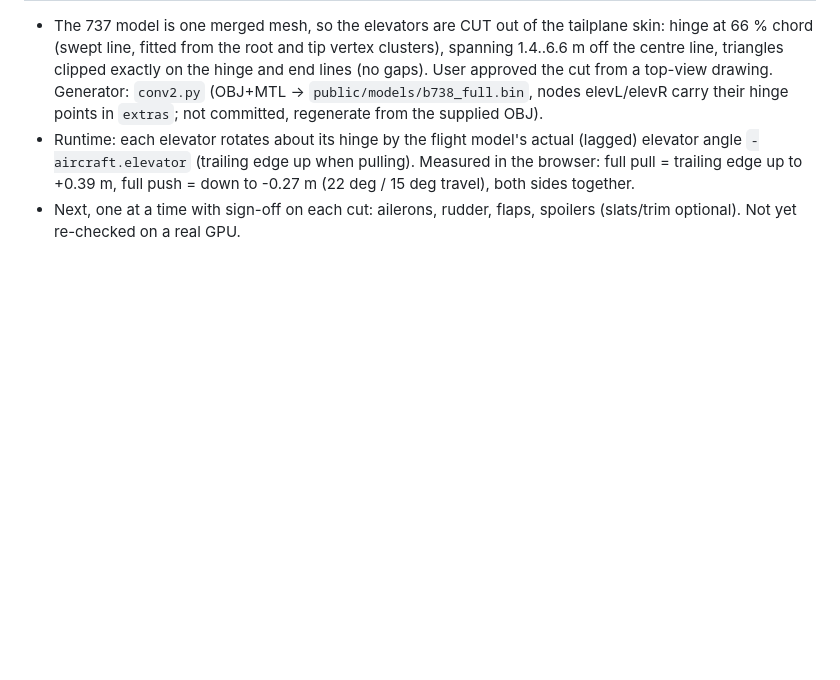
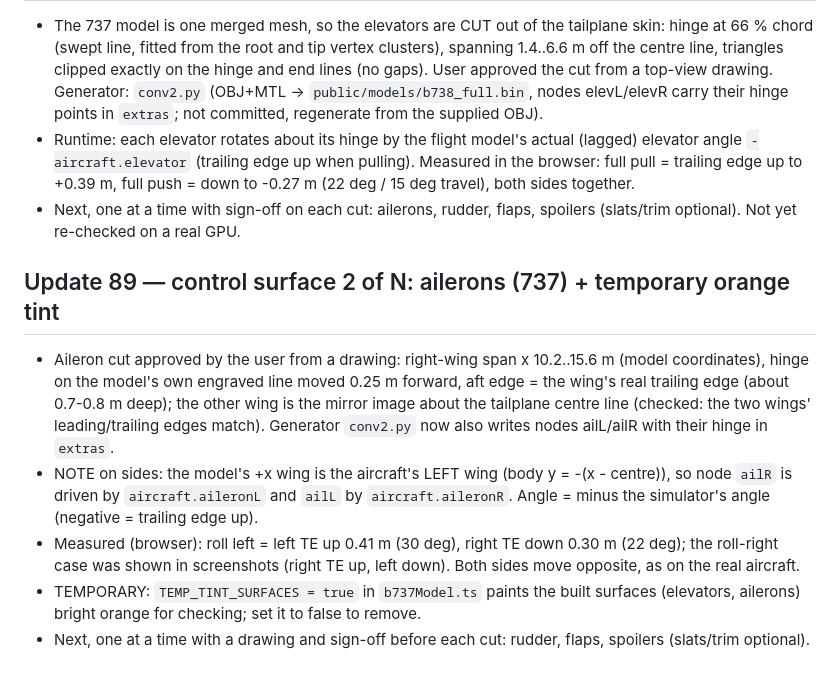
Before and after one commit to MHD241/JETVAULT-FS, a Markdown page: PROJECT_STATE.md, the part around the change. Rendered like a GitHub page; blank space fills up the shorter version.

Commit message:
Ailerons move on the 737 (cut from the wings, driven by the flight model); temporary orange tint on built surfaces
Co-Authored-By: Claude Sonnet 5.5 <noreply@anthropic.com>
Claude-Session: https://claude.ai/code/session_01PqYrbdDmQjgYRy3dKoHFne

```diff
--- a/PROJECT_STATE.md
+++ b/PROJECT_STATE.md
@@ -567,3 +567,10 @@ Data rebuild (optional, needs network): `python3 tools/fetch_overture.py && pyth
 - The 737 model is one merged mesh, so the elevators are CUT out of the tailplane skin: hinge at 66 % chord (swept line, fitted from the root and tip vertex clusters), spanning 1.4..6.6 m off the centre line, triangles clipped exactly on the hinge and end lines (no gaps). User approved the cut from a top-view drawing. Generator: `conv2.py` (OBJ+MTL -> `public/models/b738_full.bin`, nodes elevL/elevR carry their hinge points in `extras`; not committed, regenerate from the supplied OBJ).
 - Runtime: each elevator rotates about its hinge by the flight model's actual (lagged) elevator angle `-aircraft.elevator` (trailing edge up when pulling). Measured in the browser: full pull = trailing edge up to +0.39 m, full push = down to -0.27 m (22 deg / 15 deg travel), both sides together.
 - Next, one at a time with sign-off on each cut: ailerons, rudder, flaps, spoilers (slats/trim optional). Not yet re-checked on a real GPU.
+
+## Update 89 — control surface 2 of N: ailerons (737) + temporary orange tint
+- Aileron cut approved by the user from a drawing: right-wing span x 10.2..15.6 m (model coordinates), hinge on the model's own engraved line moved 0.25 m forward, aft edge = the wing's real trailing edge (about 0.7-0.8 m deep); the other wing is the mirror image about the tailplane centre line (checked: the two wings' leading/trailing edges match). Generator `conv2.py` now also writes nodes ailL/ailR with their hinge in `extras`.
+- NOTE on sides: the model's +x wing is the aircraft's LEFT wing (body y = -(x - centre)), so node `ailR` is driven by `aircraft.aileronL` and `ailL` by `aircraft.aileronR`. Angle = minus the simulator's angle (negative = trailing edge up).
+- Measured (browser): roll left = left TE up 0.41 m (30 deg), right TE down 0.30 m (22 deg); the roll-right case was shown in screenshots (right TE up, left down). Both sides move opposite, as on the real aircraft.
+- TEMPORARY: `TEMP_TINT_SURFACES = true` in `b737Model.ts` paints the built surfaces (elevators, ailerons) bright orange for checking; set it to false to remove.
+- Next, one at a time with a drawing and sign-off before each cut: rudder, flaps, spoilers (slats/trim optional).
```
